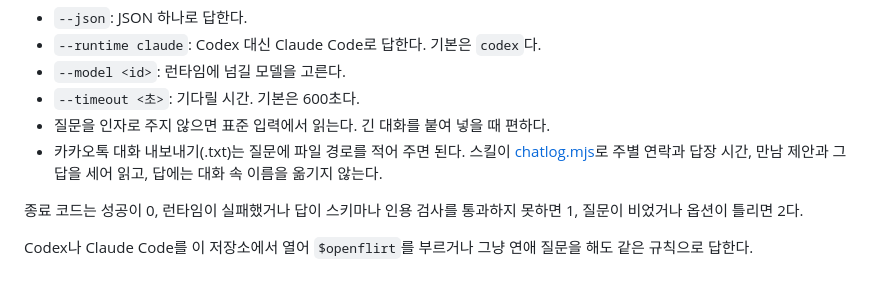
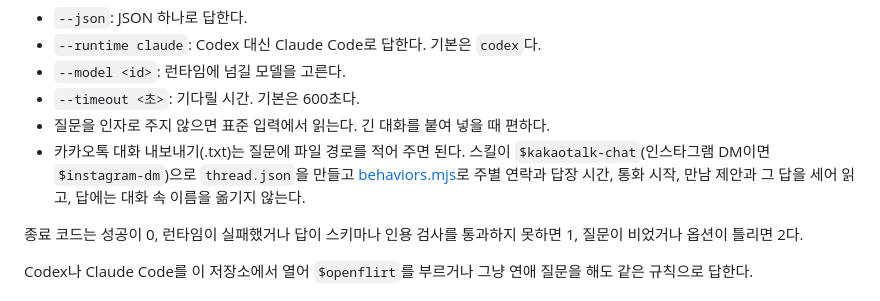
Before and after one commit to LilMGenius/openflirt, a Markdown page: README.md, the part around the change. Drawn GitHub-style.

```diff
--- a/README.md
+++ b/README.md
@@ -54,7 +54,7 @@ node bin/openflirt.mjs "질문"
 - `--model <id>`: 런타임에 넘길 모델을 고른다.
 - `--timeout <초>`: 기다릴 시간. 기본은 600초다.
 - 질문을 인자로 주지 않으면 표준 입력에서 읽는다. 긴 대화를 붙여 넣을 때 편하다.
-- 카카오톡 대화 내보내기(.txt)는 질문에 파일 경로를 적어 주면 된다. 스킬이 [chatlog.mjs](skills/openflirt/scripts/chatlog.mjs)로 주별 연락과 답장 시간, 만남 제안과 그 답을 세어 읽고, 답에는 대화 속 이름을 옮기지 않는다.
+- 카카오톡 대화 내보내기(.txt)는 질문에 파일 경로를 적어 주면 된다. 스킬이 `$kakaotalk-chat`(인스타그램 DM이면 `$instagram-dm`)으로 `thread.json`을 만들고 [behaviors.mjs](skills/openflirt/scripts/behaviors.mjs)로 주별 연락과 답장 시간, 통화 시작, 만남 제안과 그 답을 세어 읽고, 답에는 대화 속 이름을 옮기지 않는다.
 
 종료 코드는 성공이 0, 런타임이 실패했거나 답이 스키마나 인용 검사를 통과하지 못하면 1, 질문이 비었거나 옵션이 틀리면 2다.
 
```
Also changed, not shown: AGENTS.md (+1 -1 lines), skills/openflirt/SKILL.md (+1 -1 lines).
